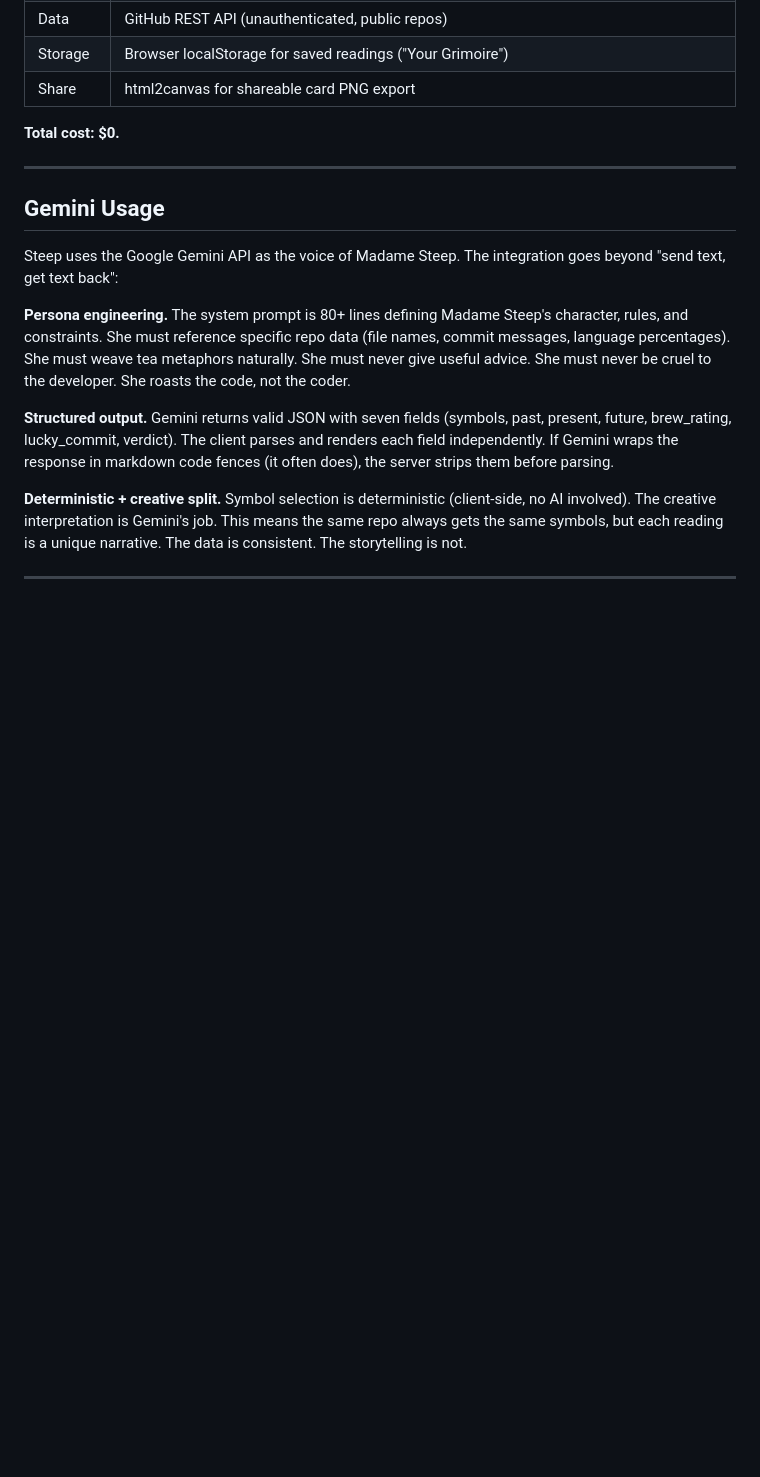
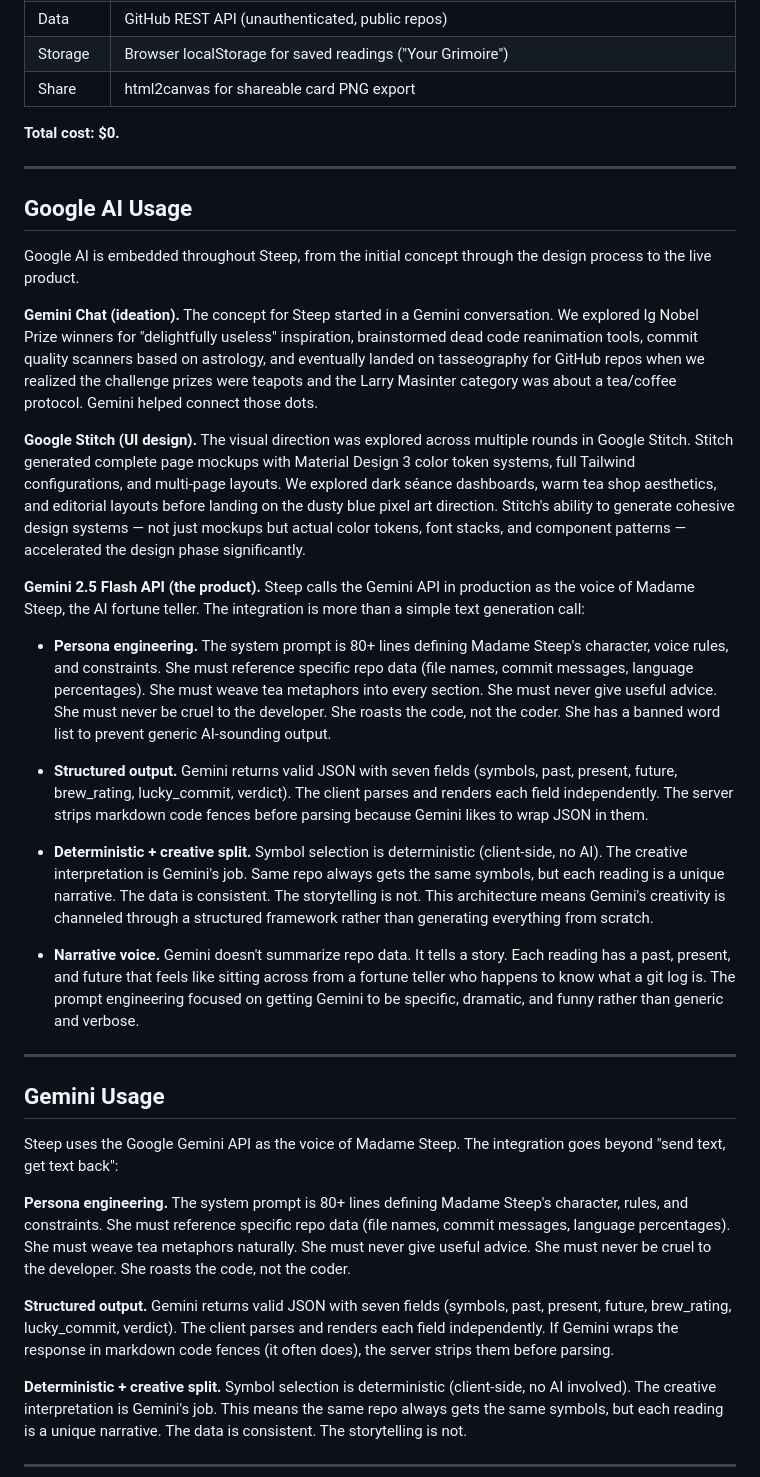
Before and after one commit to earlgreyhot1701D/steep, a Markdown page: README.md, the part around the change. Drawn GitHub-style; blank space fills up the shorter version.

Commit message:
docs: add Google AI Usage section to README

```diff
--- a/README.md
+++ b/README.md
@@ -111,6 +111,26 @@ It's not a bug. It's the opening act.
 
 ---
 
+## Google AI Usage
+
+Google AI is embedded throughout Steep, from the initial concept through the design process to the live product.
+
+**Gemini Chat (ideation).** The concept for Steep started in a Gemini conversation. We explored Ig Nobel Prize winners for "delightfully useless" inspiration, brainstormed dead code reanimation tools, commit quality scanners based on astrology, and eventually landed on tasseography for GitHub repos when we realized the challenge prizes were teapots and the Larry Masinter category was about a tea/coffee protocol. Gemini helped connect those dots.
+
+**Google Stitch (UI design).** The visual direction was explored across multiple rounds in Google Stitch. Stitch generated complete page mockups with Material Design 3 color token systems, full Tailwind configurations, and multi-page layouts. We explored dark séance dashboards, warm tea shop aesthetics, and editorial layouts before landing on the dusty blue pixel art direction. Stitch's ability to generate cohesive design systems — not just mockups but actual color tokens, font stacks, and component patterns — accelerated the design phase significantly.
+
+**Gemini 2.5 Flash API (the product).** Steep calls the Gemini API in production as the voice of Madame Steep, the AI fortune teller. The integration is more than a simple text generation call:
+
+- **Persona engineering.** The system prompt is 80+ lines defining Madame Steep's character, voice rules, and constraints. She must reference specific repo data (file names, commit messages, language percentages). She must weave tea metaphors into every section. She must never give useful advice. She must never be cruel to the developer. She roasts the code, not the coder. She has a banned word list to prevent generic AI-sounding output.
+
+- **Structured output.** Gemini returns valid JSON with seven fields (symbols, past, present, future, brew_rating, lucky_commit, verdict). The client parses and renders each field independently. The server strips markdown code fences before parsing because Gemini likes to wrap JSON in them.
+
+- **Deterministic + creative split.** Symbol selection is deterministic (client-side, no AI). The creative interpretation is Gemini's job. Same repo always gets the same symbols, but each reading is a unique narrative. The data is consistent. The storytelling is not. This architecture means Gemini's creativity is channeled through a structured framework rather than generating everything from scratch.
+
+- **Narrative voice.** Gemini doesn't summarize repo data. It tells a story. Each reading has a past, present, and future that feels like sitting across from a fortune teller who happens to know what a git log is. The prompt engineering focused on getting Gemini to be specific, dramatic, and funny rather than generic and verbose.
+
+---
+
 ## Gemini Usage
 
 Steep uses the Google Gemini API as the voice of Madame Steep. The integration goes beyond "send text, get text back":
```
